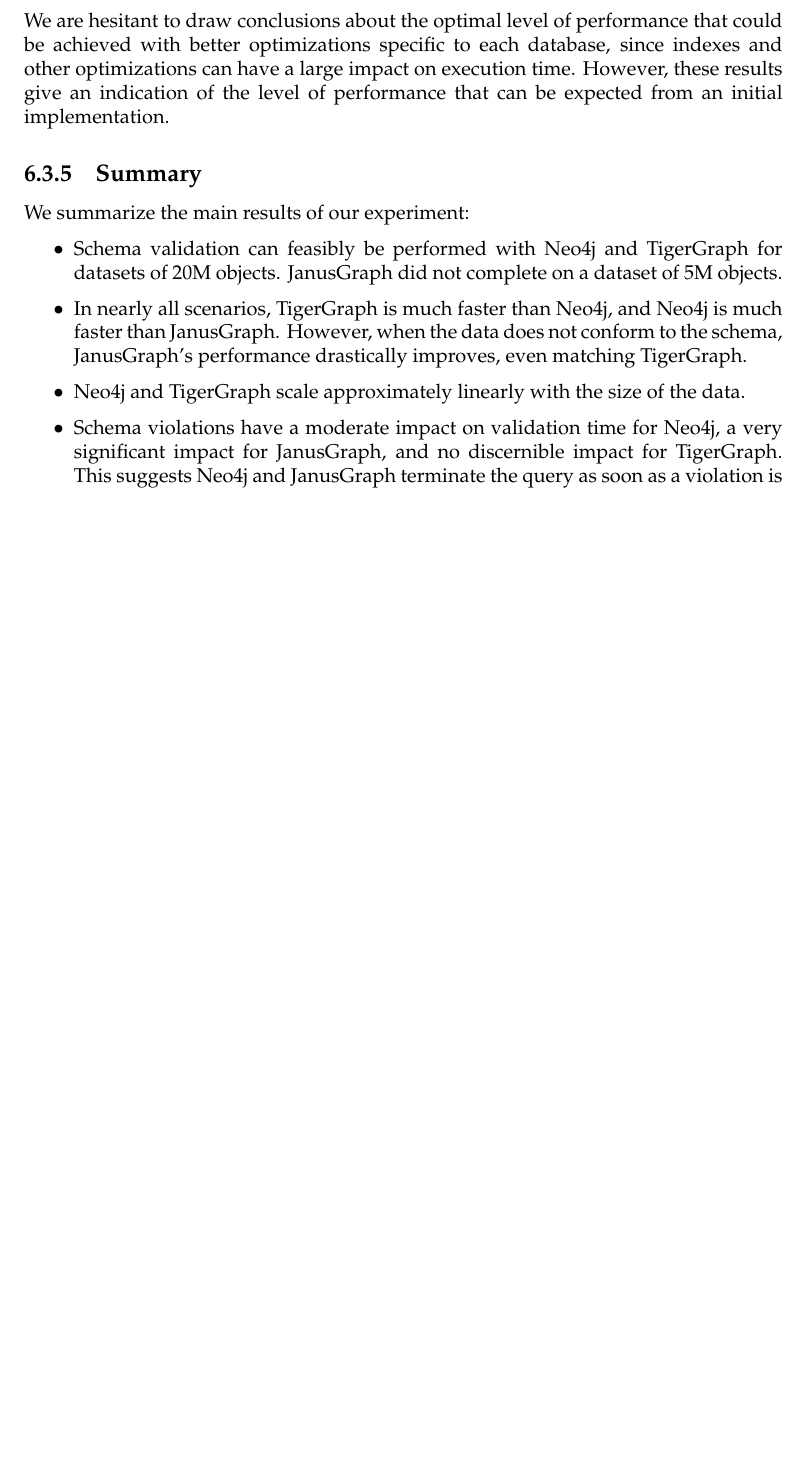
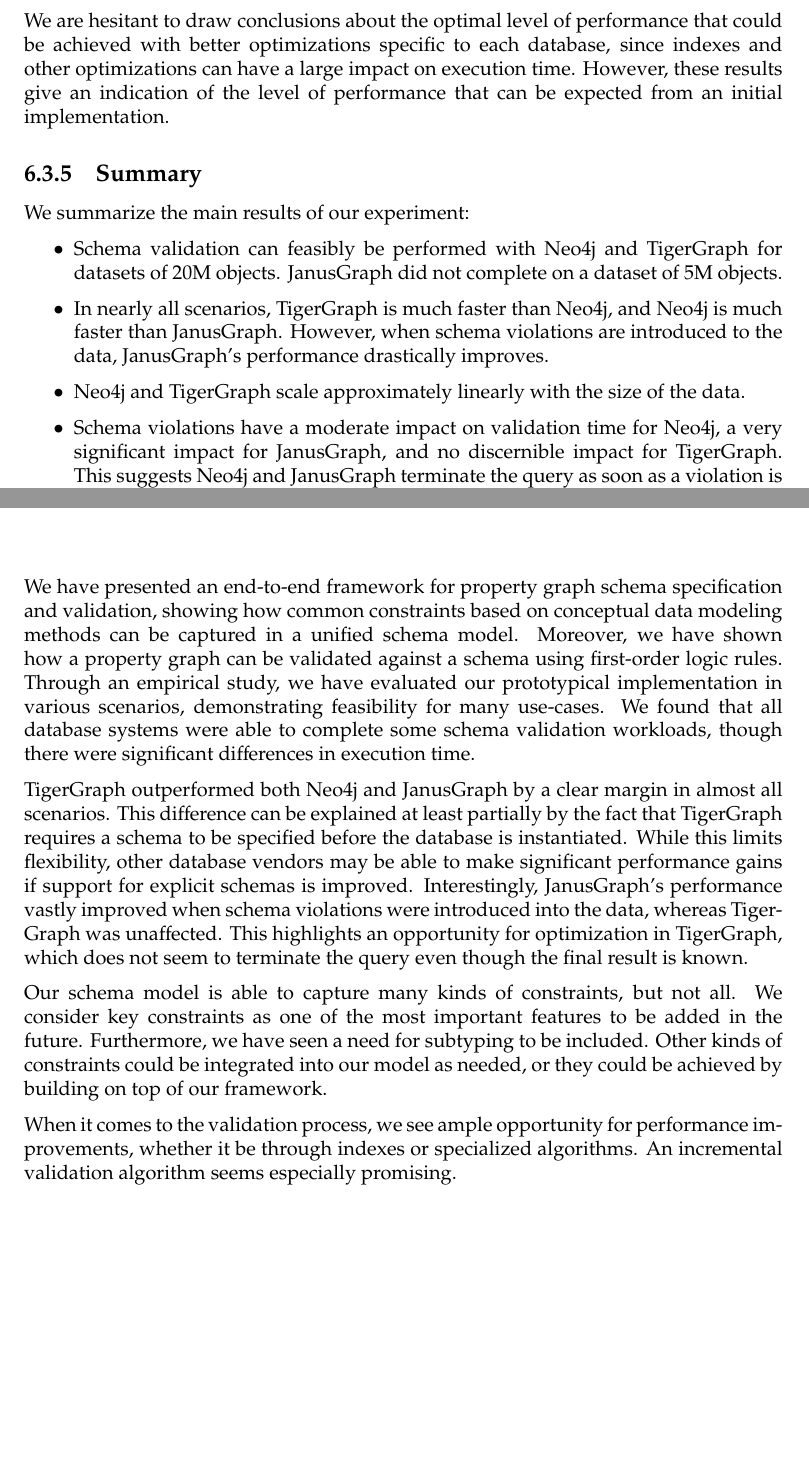
Before and after one commit to nimobeeren/thesis, a LaTeX thesis (docs/main.tex): part of page 41 of 49 before the commit and two parts of pages 41 and 46 of 49 after it, the two joined at a grey line, cut so that both start at the same text, the shorter picture padded with empty space. Compiled offline with pdfLaTeX.

Commit message:
write some conclusion

```diff
--- a/docs/main.tex
+++ b/docs/main.tex
@@ -1251,7 +1251,7 @@
 
 \begin{itemize}
   \item Schema validation can feasibly be performed with Neo4j and TigerGraph for datasets of 20M objects. JanusGraph did not complete on a dataset of 5M objects.
-  \item In nearly all scenarios, TigerGraph is much faster than Neo4j, and Neo4j is much faster than JanusGraph. However, when the data does not conform to the schema, JanusGraph's performance drastically improves, even matching TigerGraph.
+  \item In nearly all scenarios, TigerGraph is much faster than Neo4j, and Neo4j is much faster than JanusGraph. However, when schema violations are introduced to the data, JanusGraph's performance drastically improves.
   \item Neo4j and TigerGraph scale approximately linearly with the size of the data.
   \item Schema violations have a moderate impact on validation time for Neo4j, a very significant impact for JanusGraph, and no discernible impact for TigerGraph. This suggests Neo4j and JanusGraph terminate the query as soon as a violation is detected.
   \item Only Neo4j shows a significant difference in validation time between the full and binary variants when the data conforms to the schema, but this difference is no longer apparent when the data is small ($\sim$200K objects).
@@ -1339,7 +1339,13 @@
 \chapter{Conclusion}
 \label{ch:conclusion}
 
-% TODO: conclusion
+We have presented an end-to-end framework for property graph schema specification and validation, showing how common constraints based on conceptual data modeling methods can be captured in a unified schema model. Moreover, we have shown how a property graph can be validated against a schema using first-order logic rules. Through an empirical study, we have evaluated our prototypical implementation in various scenarios, demonstrating feasibility for many use-cases. We found that all database systems were able to complete some schema validation workloads, though there were significant differences in execution time.
+
+TigerGraph outperformed both Neo4j and JanusGraph by a clear margin in almost all scenarios. This difference can be explained at least partially by the fact that TigerGraph requires a schema to be specified before the database is instantiated. While this limits flexibility, other database vendors may be able to make significant performance gains if support for explicit schemas is improved. Interestingly, JanusGraph's performance vastly improved when schema violations were introduced into the data, whereas TigerGraph was unaffected. This highlights an opportunity for optimization in TigerGraph, which does not seem to terminate the query even though the final result is known.
+
+Our schema model is able to capture many kinds of constraints, but not all. We consider key constraints as one of the most important features to be added in the future. Furthermore, we have seen a need for subtyping to be included. Other kinds of constraints could be integrated into our model as needed, or they could be achieved by building on top of our framework.
+
+When it comes to the validation process, we see ample opportunity for performance improvements, whether it be through indexes or specialized algorithms. An incremental validation algorithm seems especially promising.
 
 \bibliography{main}
 
```
Also changed, not shown: docs/main.tex (6 more changed lines).
